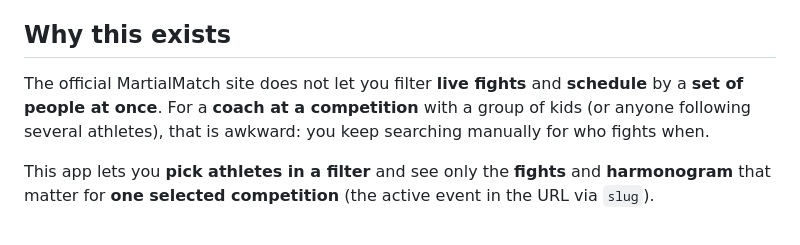
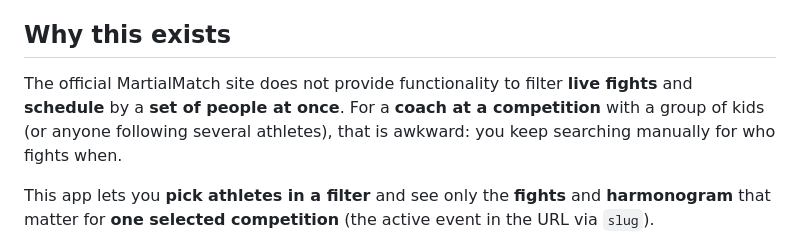
Before and after one commit to andruwik777/martialmatch.com, a Markdown page: README.md, the part around the change. GitHub-like rendering.

```diff
--- a/README.md
+++ b/README.md
@@ -14,7 +14,7 @@ A lightweight web front end for [MartialMatch](https://martialmatch.com) data, f
 
 ## Why this exists
 
-The official MartialMatch site does not let you filter **live fights** and **schedule** by a **set of people at once**. For a **coach at a competition** with a group of kids (or anyone following several athletes), that is awkward: you keep searching manually for who fights when.
+The official MartialMatch site does not provide functionality to filter **live fights** and **schedule** by a **set of people at once**. For a **coach at a competition** with a group of kids (or anyone following several athletes), that is awkward: you keep searching manually for who fights when.
 
 This app lets you **pick athletes in a filter** and see only the **fights** and **harmonogram** that matter for **one selected competition** (the active event in the URL via `slug`).
 
```
